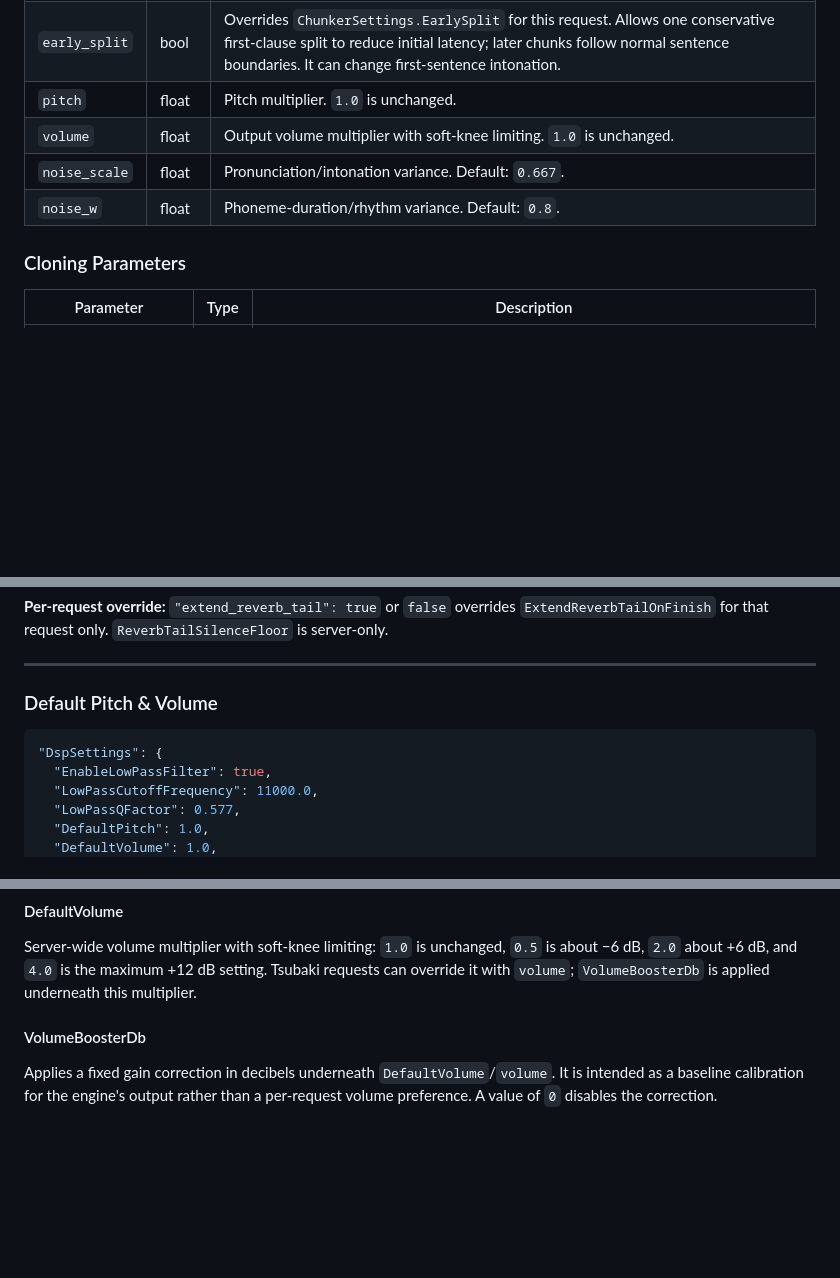
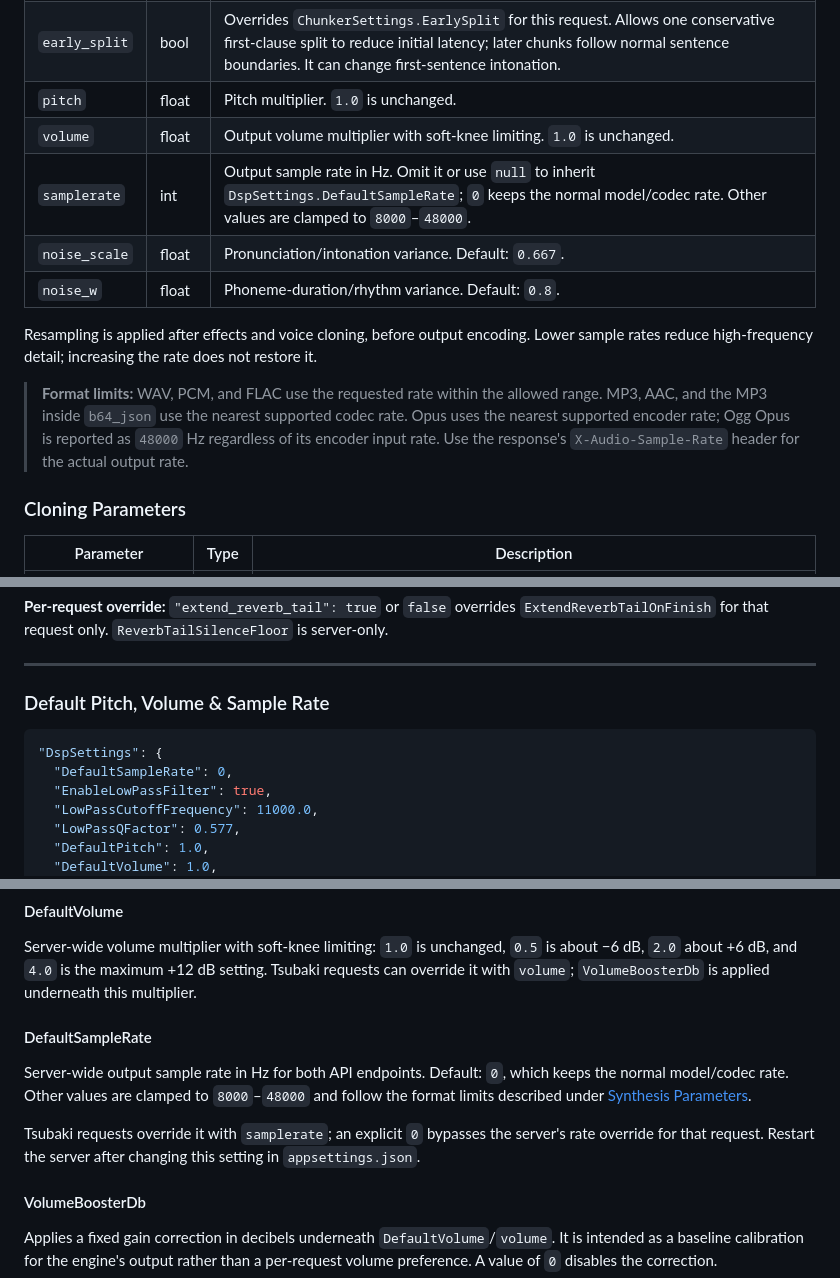
Before and after one commit to MrHryhorii/SmartStack, a Markdown page: ONNX_Runner/readMe.md, 3 parts joined by grey strips. Rendered like a GitHub page; blank space fills up the shorter version.

Commit message:
readMe: samplerate

````diff
--- a/ONNX_Runner/readMe.md
+++ b/ONNX_Runner/readMe.md
@@ -501,8 +502,14 @@ curl -o speech.mp3 http://localhost:5045/tsbk/audio/speech \
 | `early_split` | bool   | Overrides `ChunkerSettings.EarlySplit` for this request. Allows one conservative first-clause split to reduce initial latency; later chunks follow normal sentence boundaries. It can change first-sentence intonation. |
 | `pitch`       | float  | Pitch multiplier. `1.0` is unchanged. |
 | `volume`      | float  | Output volume multiplier with soft-knee limiting. `1.0` is unchanged. |
+| `samplerate`  | int    | Output sample rate in Hz. Omit it or use `null` to inherit `DspSettings.DefaultSampleRate`; `0` keeps the normal model/codec rate. Other values are clamped to `8000`–`48000`. |
 | `noise_scale` | float  | Pronunciation/intonation variance. Default: `0.667`. |
 | `noise_w`     | float  | Phoneme-duration/rhythm variance. Default: `0.8`. |
+
+Resampling is applied after effects and voice cloning, before output encoding.
+Lower sample rates reduce high-frequency detail; increasing the rate does not restore it.
+
+> **Format limits:** WAV, PCM, and FLAC use the requested rate within the allowed range. MP3, AAC, and the MP3 inside `b64_json` use the nearest supported codec rate. Opus uses the nearest supported encoder rate; Ogg Opus is reported as `48000` Hz regardless of its encoder input rate. Use the response's `X-Audio-Sample-Rate` header for the actual output rate.
 
 ### Cloning Parameters
 
@@ -567,10 +574,11 @@ The extension applies only to spatial `environment` reverb. Character `effect`s
 
 ---
 
-### Default Pitch & Volume
+### Default Pitch, Volume & Sample Rate
 
 ```json
 "DspSettings": {
+  "DefaultSampleRate": 0,
   "EnableLowPassFilter": true,
   "LowPassCutoffFrequency": 11000.0,
   "LowPassQFactor": 0.577,
@@ -596,6 +604,12 @@ Server-wide pitch multiplier: `1.0` leaves pitch unchanged, while `0.5`/`2.0` sh
 #### DefaultVolume
 
 Server-wide volume multiplier with soft-knee limiting: `1.0` is unchanged, `0.5` is about −6 dB, `2.0` about +6 dB, and `4.0` is the maximum +12 dB setting. Tsubaki requests can override it with `volume`; `VolumeBoosterDb` is applied underneath this multiplier.
+
+#### DefaultSampleRate
+
+Server-wide output sample rate in Hz for both API endpoints. Default: `0`, which keeps the normal model/codec rate. Other values are clamped to `8000`–`48000` and follow the format limits described under [Synthesis Parameters](#synthesis-parameters).
+
+Tsubaki requests override it with `samplerate`; an explicit `0` bypasses the server's rate override for that request. Restart the server after changing this setting in `appsettings.json`.
 
 #### VolumeBoosterDb
 
````
Also changed, not shown: other parts of ONNX_Runner/readMe.md (+4 -2 lines).
